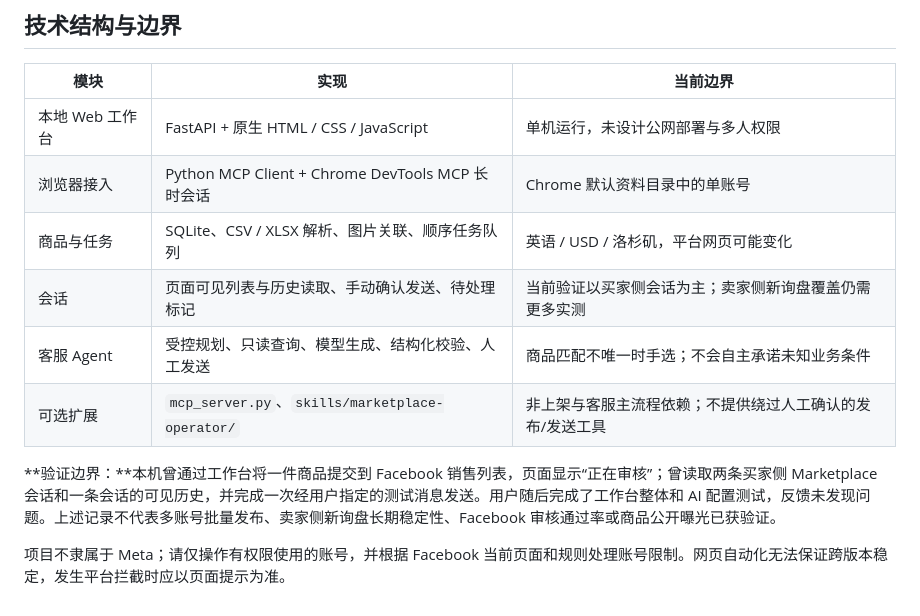
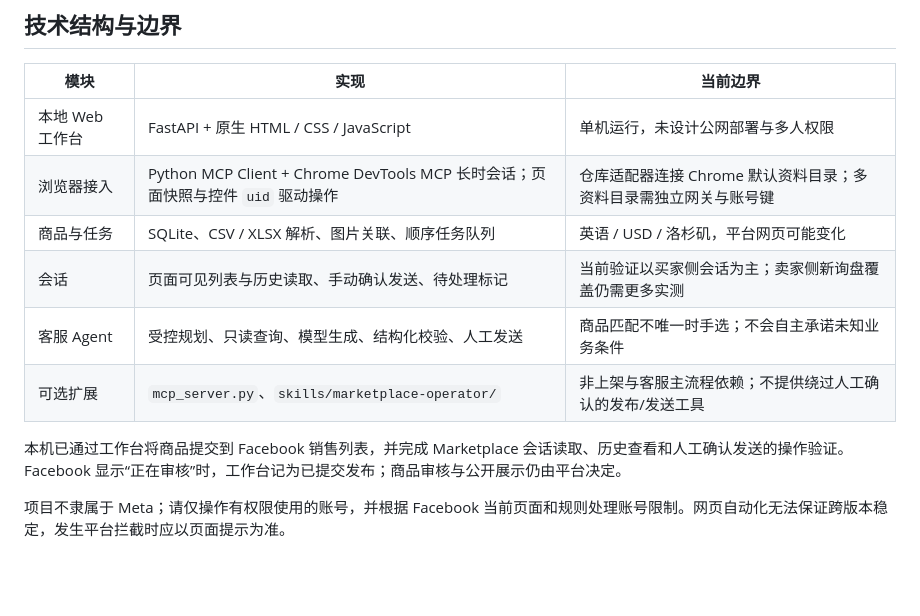
Before and after one commit to BaryyAoAo/marketplace-operations-workbench, a Markdown page: README.md, the part around one of its changes. GitHub-like rendering; blank space fills up the shorter version.

```diff
--- a/README.md
+++ b/README.md
@@ -117,12 +130,12 @@ SQLite 文件位于 `data/workbench.db`，图片在 `data/product_images/`，客
 | 模块 | 实现 | 当前边界 |
 | --- | --- | --- |
 | 本地 Web 工作台 | FastAPI + 原生 HTML / CSS / JavaScript | 单机运行，未设计公网部署与多人权限 |
-| 浏览器接入 | Python MCP Client + Chrome DevTools MCP 长时会话 | Chrome 默认资料目录中的单账号 |
+| 浏览器接入 | Python MCP Client + Chrome DevTools MCP 长时会话；页面快照与控件 `uid` 驱动操作 | 仓库适配器连接 Chrome 默认资料目录；多资料目录需独立网关与账号键 |
 | 商品与任务 | SQLite、CSV / XLSX 解析、图片关联、顺序任务队列 | 英语 / USD / 洛杉矶，平台网页可能变化 |
 | 会话 | 页面可见列表与历史读取、手动确认发送、待处理标记 | 当前验证以买家侧会话为主；卖家侧新询盘覆盖仍需更多实测 |
 | 客服 Agent | 受控规划、只读查询、模型生成、结构化校验、人工发送 | 商品匹配不唯一时手选；不会自主承诺未知业务条件 |
 | 可选扩展 | `mcp_server.py`、`skills/marketplace-operator/` | 非上架与客服主流程依赖；不提供绕过人工确认的发布/发送工具 |
 
-**验证边界：**本机曾通过工作台将一件商品提交到 Facebook 销售列表，页面显示“正在审核”；曾读取两条买家侧 Marketplace 会话和一条会话的可见历史，并完成一次经用户指定的测试消息发送。用户随后完成了工作台整体和 AI 配置测试，反馈未发现问题。上述记录不代表多账号批量发布、卖家侧新询盘长期稳定性、Facebook 审核通过率或商品公开曝光已获验证。
+本机已通过工作台将商品提交到 Facebook 销售列表，并完成 Marketplace 会话读取、历史查看和人工确认发送的操作验证。Facebook 显示“正在审核”时，工作台记为已提交发布；商品审核与公开展示仍由平台决定。
 
 项目不隶属于 Meta；请仅操作有权限使用的账号，并根据 Facebook 当前页面和规则处理账号限制。网页自动化无法保证跨版本稳定，发生平台拦截时应以页面提示为准。
```
Also changed, not shown: other parts of README.md (+18 -5 lines).
